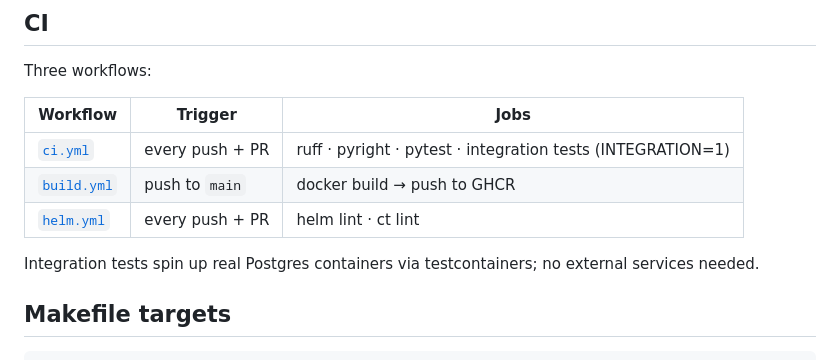
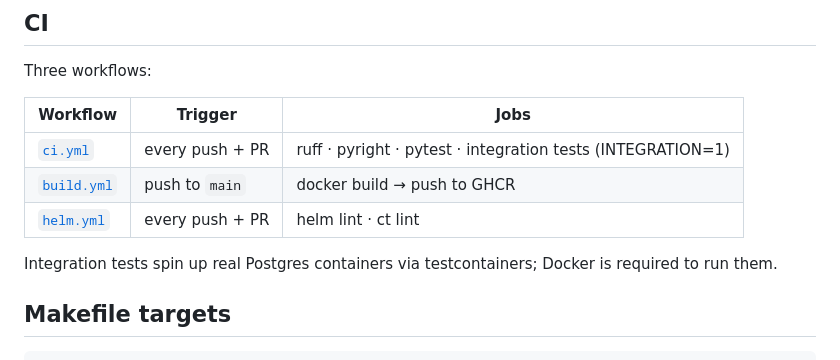
Before and after one commit to matthew-brough/Kate, a Markdown page: README.md, the part around the change. Drawn GitHub-style.

Commit message:
docs: correct README integration test external-dependency claim
Testcontainers require Docker; the previous wording 'no external services
needed' was incorrect.

```diff
--- a/README.md
+++ b/README.md
@@ -73,7 +73,7 @@ Three workflows:
 | [`build.yml`](.github/workflows/build.yml) | push to `main` | docker build → push to GHCR |
 | [`helm.yml`](.github/workflows/helm.yml) | every push + PR | helm lint · ct lint |
 
-Integration tests spin up real Postgres containers via testcontainers; no external services needed.
+Integration tests spin up real Postgres containers via testcontainers; Docker is required to run them.
 
 ## Makefile targets
 
```
